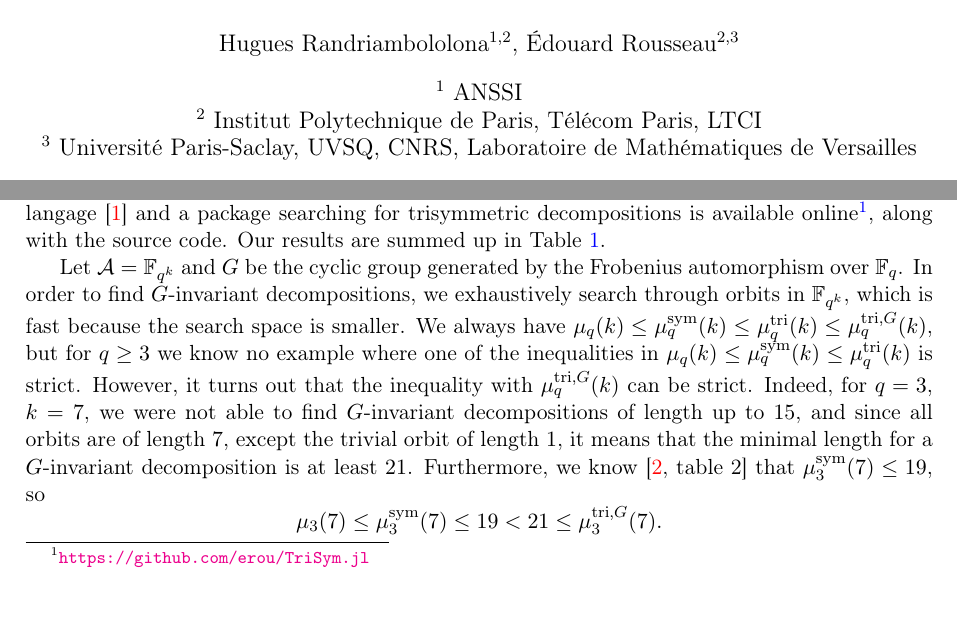
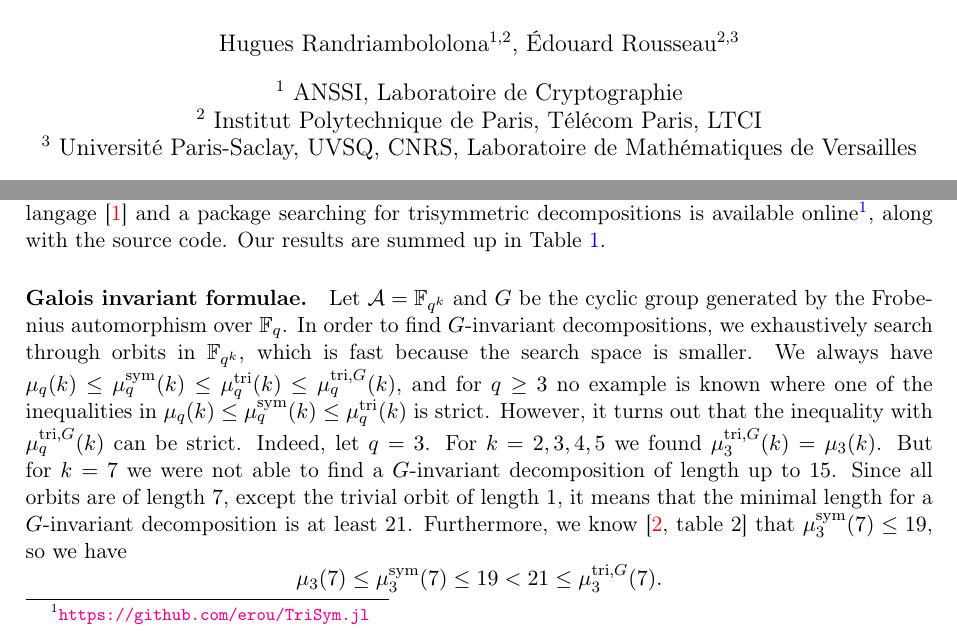
Before and after one commit to erou/tri-sym, a LaTeX paper (latex/tri-sym.tex): two parts of pages 1 and 7 of 16, joined at a grey line, cut so that both start at the same text, the shorter picture padded with empty space. Compiled offline with pdfLaTeX.

Commit message:
retouches mineures

```diff
--- a/latex/tri-sym.tex
+++ b/latex/tri-sym.tex
@@ -8,7 +8,7 @@
 % opening
 \title{Trisymmetric multiplication formulae in finite fields}
 \author{Hugues Randriambololona$^{1, 2}$, Édouard Rousseau$^{2, 3}$}
-\date{$^1$ ANSSI\\
+\date{$^1$ ANSSI, Laboratoire de Cryptographie\\
       $^2$ Institut Polytechnique de Paris, Télécom Paris, LTCI\\
       $^3$ Université Paris-Saclay, UVSQ, CNRS, Laboratoire de Mathématiques de Versailles}
 
@@ -489,17 +489,18 @@ the source code. Our results are summed up in Table~\ref{tab:alg}.
   \label{tab:alg}
 \end{table}
 
+\paragraph{Galois invariant formulae.}
 Let $\A=\mathbb{F}_{q^k}$ and $G$ be the cyclic group generated by the Frobenius
 automorphism over $\mathbb{F}_{q}$. In order to find $G$-invariant decompositions,
 we exhaustively search through orbits in $\mathbb{F}_{q^k}$, which is fast
 because the search space is smaller.
 We always have $\mu_q(k)\leq\musym_q(k)\leq\mutri_q(k)\leq\mutriG_q(k)$,
-but for $q\geq3$ we know no example where one of the inequalities in $\mu_q(k)\leq\musym_q(k)\leq\mutri_q(k)$
+and for $q\geq3$ no example is known where one of the inequalities in $\mu_q(k)\leq\musym_q(k)\leq\mutri_q(k)$
 is strict. However, it turns out that the inequality with $\mutriG_q(k)$ can be strict.
-Indeed, for $q=3$, $k=7$, we were not able to
-find $G$-invariant decompositions of length up to $15$, and since all orbits are of length $7$,
+Indeed, let $q=3$. For $k=2,3,4,5$ we found $\mutriG_3(k)=\mu_3(k)$. But for $k=7$ we were not able to
+find a $G$-invariant decomposition of length up to $15$. Since all orbits are of length $7$,
 except the trivial orbit of length $1$, it means that the minimal length for a $G$-invariant decomposition is
-at least $21$. Furthermore, we know~\cite[table~2]{BCPRRR19} that $\musym_3(7)\leq19$, so
+at least $21$. Furthermore, we know~\cite[table~2]{BCPRRR19} that $\musym_3(7)\leq19$, so we have
 \[ \mu_3(7)\leq\musym_3(7)\leq 19<21\leq \mutriG_3(7). \]
 
 \paragraph{Universal formulae.}
```
